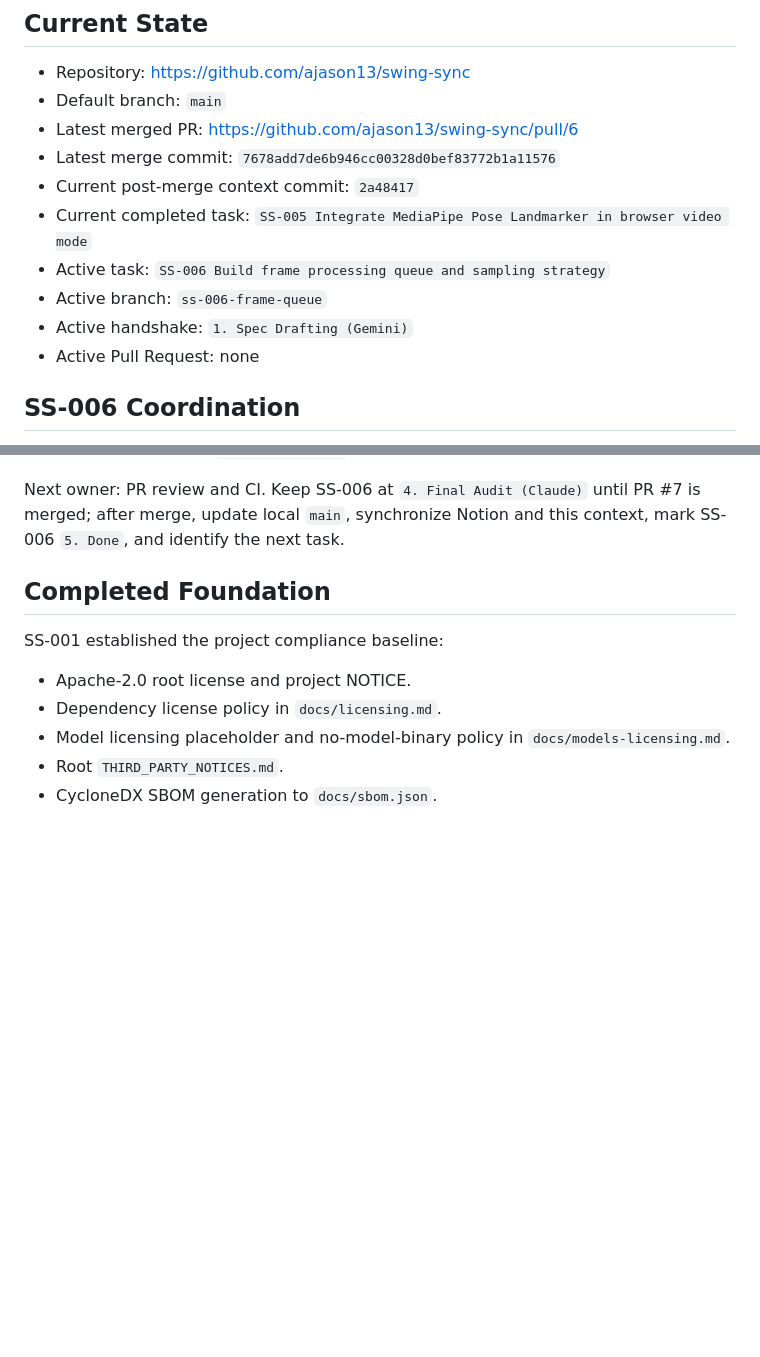
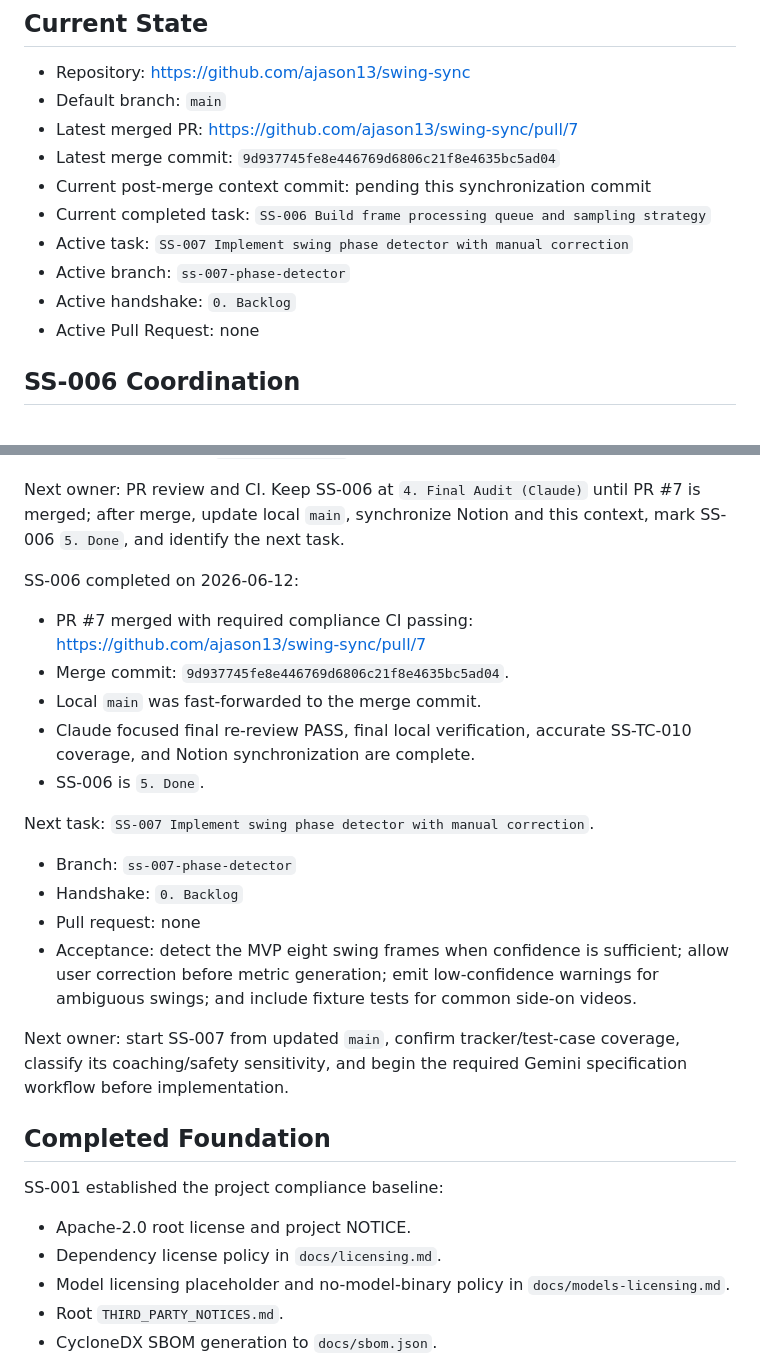
Before and after one commit to ajason13/swing-sync, a Markdown page: CONTEXT.md, 2 parts joined by grey strips. Drawn GitHub-style; blank space fills up the shorter version.

Commit message:
Sync SS-006 post-merge context

```diff
--- a/CONTEXT.md
+++ b/CONTEXT.md
@@ -6,14 +6,14 @@ Last updated: 2026-06-12
 
 - Repository: https://github.com/ajason13/swing-sync
 - Default branch: `main`
-- Latest merged PR: https://github.com/ajason13/swing-sync/pull/6
-- Latest merge commit: `7678add7de6b946cc00328d0bef83772b1a11576`
-- Current post-merge context commit: `2a48417`
+- Latest merged PR: https://github.com/ajason13/swing-sync/pull/7
+- Latest merge commit: `9d937745fe8e446769d6806c21f8e4635bc5ad04`
+- Current post-merge context commit: pending this synchronization commit
 - Current completed task:
-  `SS-005 Integrate MediaPipe Pose Landmarker in browser video mode`
-- Active task: `SS-006 Build frame processing queue and sampling strategy`
-- Active branch: `ss-006-frame-queue`
-- Active handshake: `1. Spec Drafting (Gemini)`
+  `SS-006 Build frame processing queue and sampling strategy`
+- Active task: `SS-007 Implement swing phase detector with manual correction`
+- Active branch: `ss-007-phase-detector`
+- Active handshake: `0. Backlog`
 - Active Pull Request: none
 
 ## SS-006 Coordination
@@ -186,6 +186,29 @@ SS-006 pull request created on 2026-06-12:
 Next owner: PR review and CI. Keep SS-006 at `4. Final Audit (Claude)` until PR
 #7 is merged; after merge, update local `main`, synchronize Notion and this
 context, mark SS-006 `5. Done`, and identify the next task.
+
+SS-006 completed on 2026-06-12:
+
+- PR #7 merged with required compliance CI passing:
+  https://github.com/ajason13/swing-sync/pull/7
+- Merge commit: `9d937745fe8e446769d6806c21f8e4635bc5ad04`.
+- Local `main` was fast-forwarded to the merge commit.
+- Claude focused final re-review PASS, final local verification, accurate
+  SS-TC-010 coverage, and Notion synchronization are complete.
+- SS-006 is `5. Done`.
+
+Next task: `SS-007 Implement swing phase detector with manual correction`.
+
+- Branch: `ss-007-phase-detector`
+- Handshake: `0. Backlog`
+- Pull request: none
+- Acceptance: detect the MVP eight swing frames when confidence is sufficient;
+  allow user correction before metric generation; emit low-confidence warnings
+  for ambiguous swings; and include fixture tests for common side-on videos.
+
+Next owner: start SS-007 from updated `main`, confirm tracker/test-case
+coverage, classify its coaching/safety sensitivity, and begin the required
+Gemini specification workflow before implementation.
 
 ## Completed Foundation
 
```
